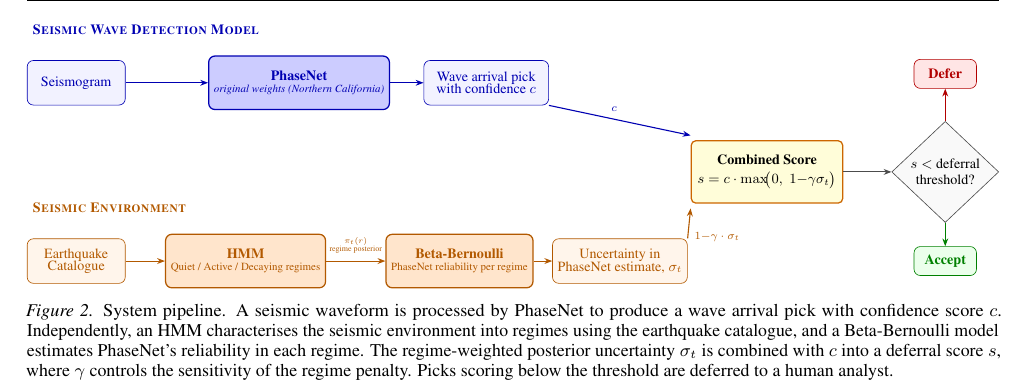
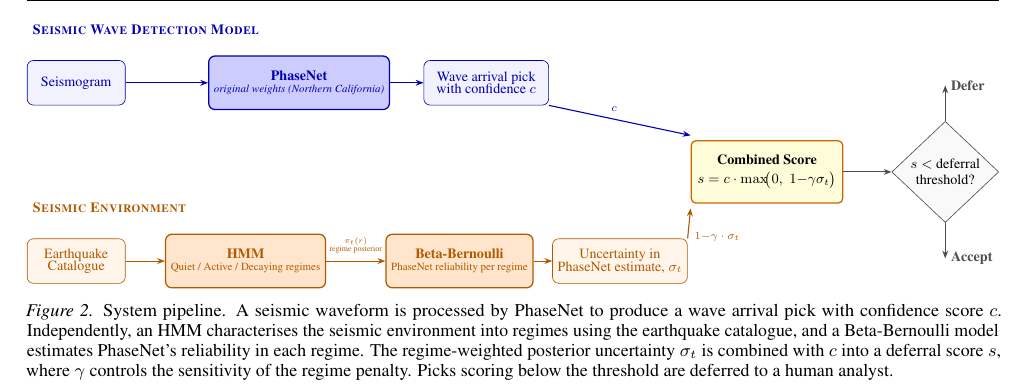
Before and after one commit to ya325icacuk/seismic-phase-picking, a LaTeX paper (paper/main.tex, which reads paper/sections/method.tex): part of page 4 of 13, cut so that both start at the same text. Compiled offline with pdfLaTeX.

Commit message:
Replace Defer/Accept boxes with plain text labels on arrows
- Removed: red Defer box node and its redarrow
- Removed: green Accept box node and its green arrow
- Added: short black arrows (0.8cm) from diamond north/south
  with bold 'Defer'/'Accept' text labels to the right

Co-Authored-By: Claude Opus 4.6 <noreply@anthropic.com>

```diff
--- a/paper/sections/method.tex
+++ b/paper/sections/method.tex
@@ -79,13 +79,9 @@
 \node[decision] (dec) at (18.5, 1) {$s <$ deferral\\threshold?};
 \draw[blackarrow] (cs) -- (dec);
 % Defer (up)
-\node[outcome, draw=red!70!black, fill=red!10, text=red!70!black]
-    (defer) at (18.5, 3.2) {Defer};
-\draw[redarrow] (dec) -- (defer);
+\draw[blackarrow] (dec.north) -- ++(0, 0.8) node[right, font=\small\bfseries] {Defer};
 % Accept (down)
-\node[outcome, draw=green!50!black, fill=green!8, text=green!50!black]
-    (accept) at (18.5, -1) {Accept};
-\draw[-{Stealth[length=5pt]}, green!50!black, line width=0.7pt] (dec) -- (accept);
+\draw[blackarrow] (dec.south) -- ++(0, -0.8) node[right, font=\small\bfseries] {Accept};
 \end{tikzpicture}%
 }
 \caption{System pipeline. A seismic waveform is processed by PhaseNet to produce a wave arrival pick with confidence score~$c$. Independently, an HMM characterises the seismic environment into regimes using the earthquake catalogue, and a Beta-Bernoulli model estimates PhaseNet's reliability in each regime. The regime-weighted posterior uncertainty~$\sigma_t$ is combined with~$c$ into a deferral score~$s$, where $\gamma$ controls the sensitivity of the regime penalty. Picks scoring below the threshold are deferred to a human analyst.}
```
